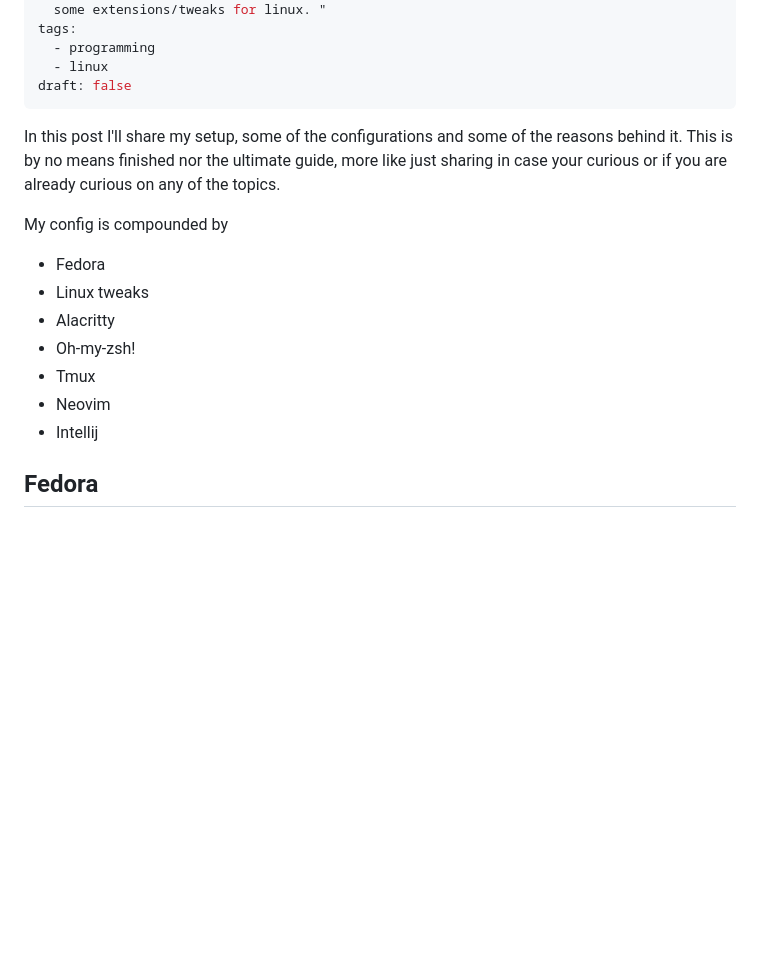
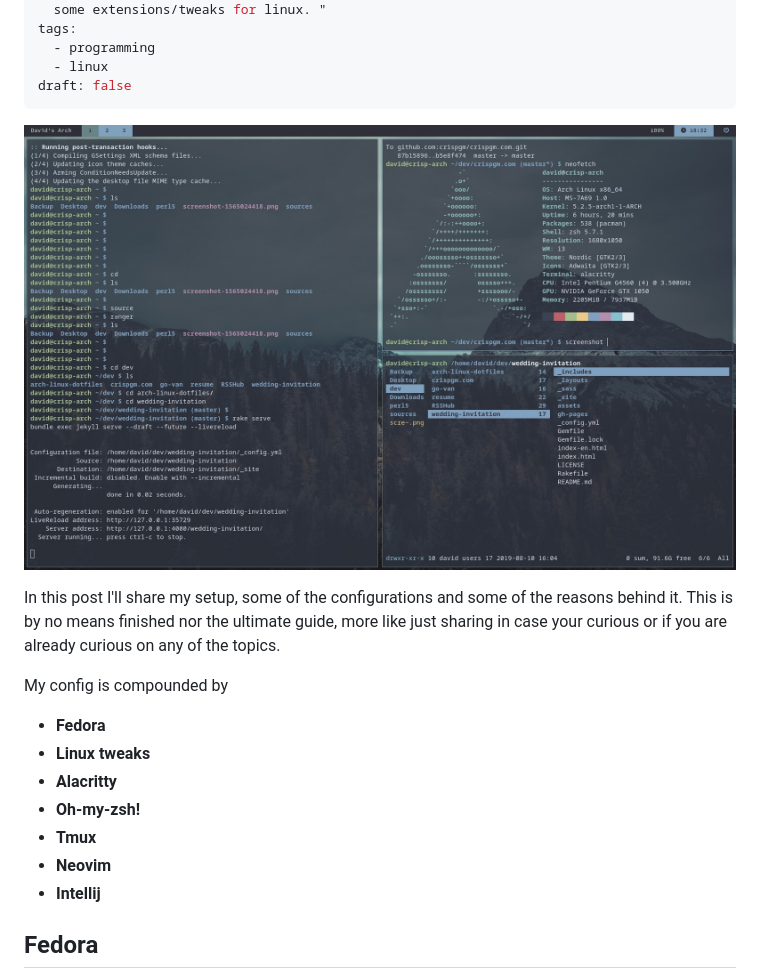
Before and after one commit to turutupa/blog, a Markdown page: content/blog/my-development-config.md, the part around the change printed below. GitHub-like rendering; pictures changed too: content/assets/rice-screenshot.jpg (added); blank space fills up the shorter version.

Commit message:
Update Blog “my-development-config”

```diff
--- a/content/blog/my-development-config.md
+++ b/content/blog/my-development-config.md
@@ -11,17 +11,21 @@ tags:
   - linux
 draft: false
 ---
+
+
+![](../assets/rice-screenshot.jpg "develop-config")
+
 In this post I'll share my setup, some of the configurations and some of the reasons behind it. This is by no means finished nor the ultimate guide, more like just sharing in case your curious or if you are already curious on any of the topics.
 
 My config is compounded by
 
-* Fedora
-* Linux tweaks
-* Alacritty
-* Oh-my-zsh!
-* Tmux
-* Neovim
-* Intellij
+* **Fedora**
+* **Linux tweaks**
+* **Alacritty**
+* **Oh-my-zsh!**
+* **Tmux**
+* **Neovim**
+* **Intellij**
 
 ## Fedora
 
```
Also changed, not shown: other parts of content/blog/my-development-config.md (+3 -3 lines).
